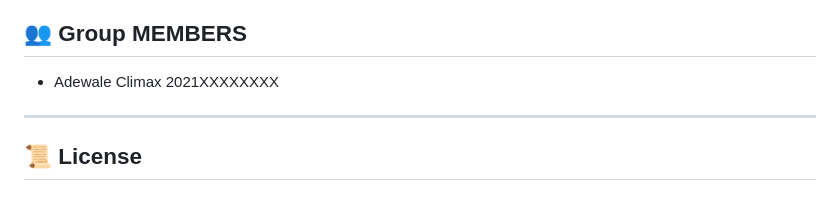
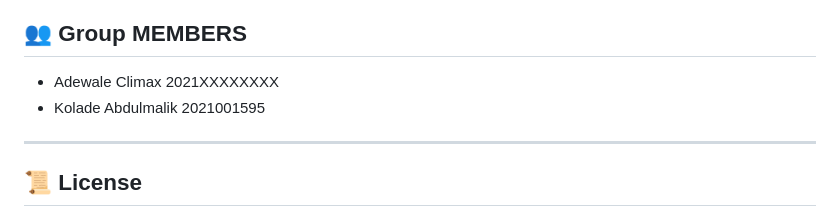
Before and after one commit to Adebowale-Morakinyo/blog-website-project, a Markdown page: README.md, the part around the change. Drawn GitHub-style.

```diff
--- a/README.md
+++ b/README.md
@@ -218,6 +218,7 @@ We welcome contributions from everyone! If you’d like to improve this project,
 ---
 ## **👥 Group MEMBERS**
 - Adewale Climax 2021XXXXXXXX
+- Kolade Abdulmalik 2021001595
 
 ---
 
```
